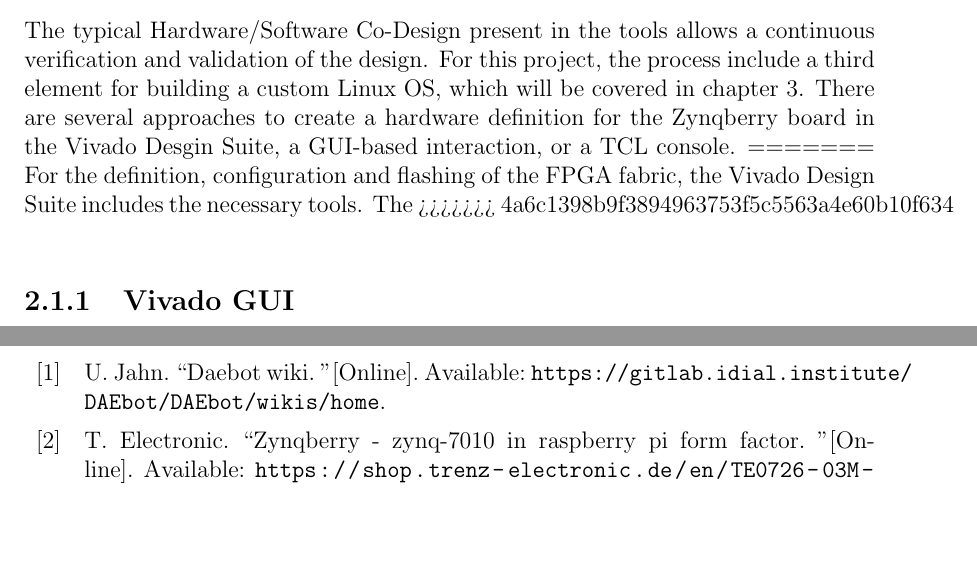
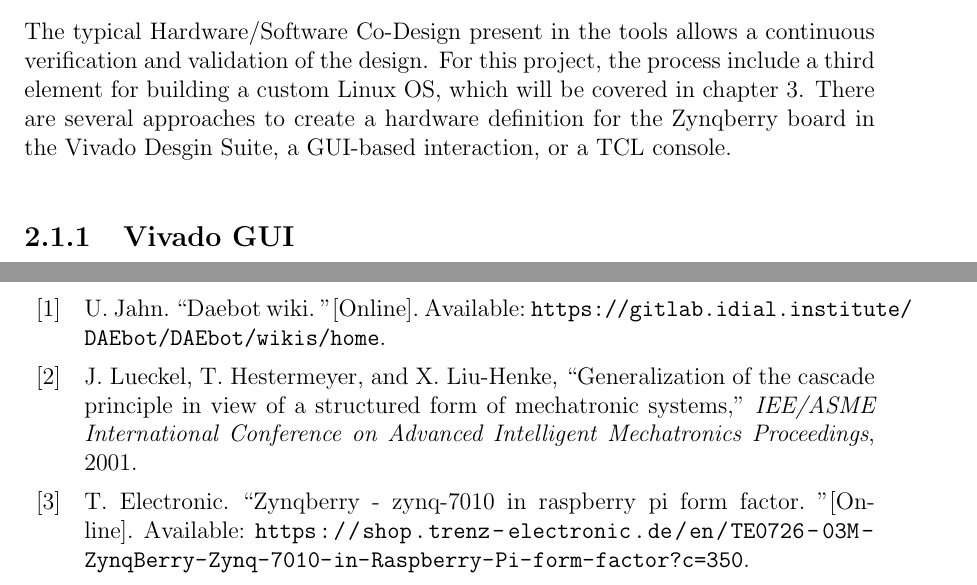
Before and after one commit to JavierReyes945/stnemucod, a LaTeX thesis (rp/rp-doc/main.tex, which reads rp/rp-doc/chapters/chapter2.tex, rp/rp-ref.bib): two parts of pages 17 and 27 of 30, joined at a grey line, cut so that both start at the same text, the shorter picture padded with empty space. Compiled offline with pdfLaTeX.

Commit message:
Bug with merge conflicts solved

```diff
--- a/rp/rp-doc/chapters/chapter2.tex
+++ b/rp/rp-doc/chapters/chapter2.tex
@@ -26,9 +25,6 @@ For the definition, configuration and flashing of the FPGA fabric, the Vivado De
 \end{figure}%
 
 The typical Hardware/Software Co-Design present in the tools allows a continuous verification and validation of the design. For this project, the process include a third element for building a custom Linux OS, which will be covered in chapter \ref{embedded-linux}. There are several approaches to create a hardware definition for the Zynqberry board in the Vivado Desgin Suite, a GUI-based interaction, or a TCL console.
-=======
-For the definition, configuration and flashing of the FPGA fabric, the Vivado Design Suite includes the necessary tools. The
->>>>>>> 4a6c1398b9f3894963753f5c5563a4e60b10f634
 
 \subsection{Vivado GUI}
 
--- a/rp/rp-ref.bib
+++ b/rp/rp-ref.bib
@@ -11,6 +11,13 @@
 	title	= {DAEbot Wiki},
 	date	= {2017},
 	url		= {https://gitlab.idial.institute/DAEbot/DAEbot/wikis/home}
+}
+
+@article{Lueckel2001,
+	author			= {Joachim Lueckel and Thorsten Hestermeyer and Xiaobo Liu-Henke},
+	title			= {Generalization of the Cascade Principle in View of a Structured Form of Mechatronic Systems},
+	journaltitle	= {IEE/ASME International Conference on Advanced Intelligent Mechatronics Proceedings},
+	date			= {2001}
 }
 
 @book{Crokett2014,
```
Also changed, not shown: rp/rp-doc/main.tex (+4 -4 lines), rp/rp-doc/chapters/chapter2.tex (1 more changed lines).
